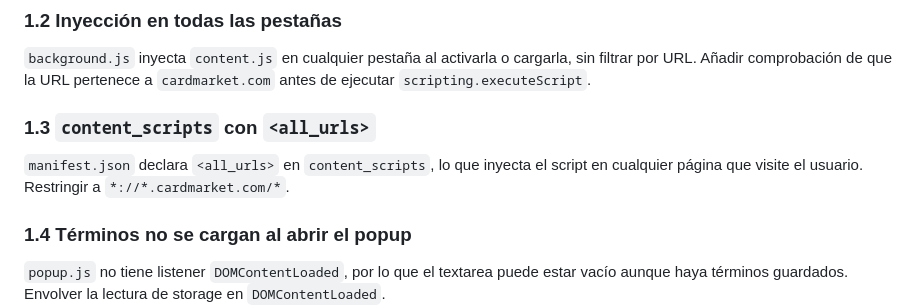
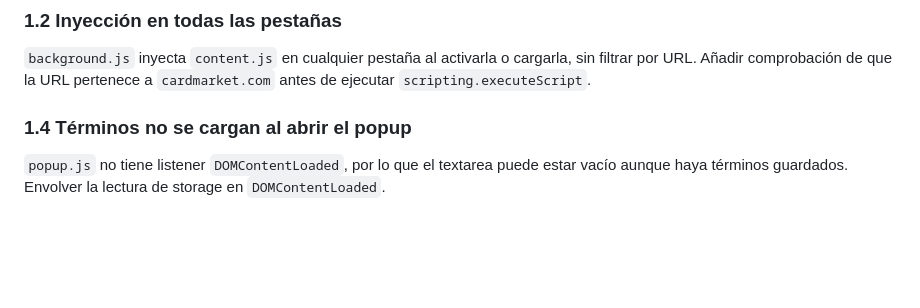
Before and after one commit to Vegekku/cardmarket-extension, a Markdown page: IMPROVEMENTS.md, the part around the change printed below. Drawn GitHub-style; blank space fills up the shorter version.

```diff
--- a/IMPROVEMENTS.md
+++ b/IMPROVEMENTS.md
@@ -29,10 +29,6 @@
 ### 1.2 Inyección en todas las pestañas
 
 `background.js` inyecta `content.js` en cualquier pestaña al activarla o cargarla, sin filtrar por URL. Añadir comprobación de que la URL pertenece a `cardmarket.com` antes de ejecutar `scripting.executeScript`.
-
-### 1.3 `content_scripts` con `<all_urls>`
-
-`manifest.json` declara `<all_urls>` en `content_scripts`, lo que inyecta el script en cualquier página que visite el usuario. Restringir a `*://*.cardmarket.com/*`.
 
 ### 1.4 Términos no se cargan al abrir el popup
 
```
Also changed, not shown: other parts of IMPROVEMENTS.md (+1 -1 lines), icons/icon128.png (added), icons/icon16.png (added), icons/icon48.png (added), 1 other file.
